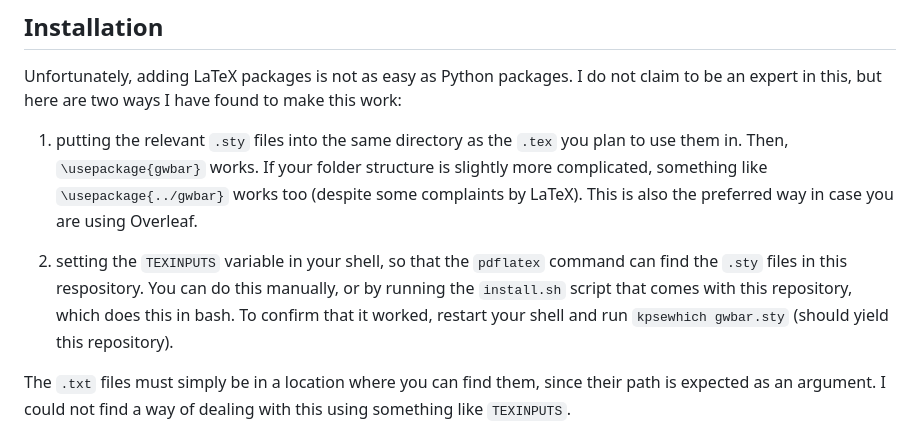
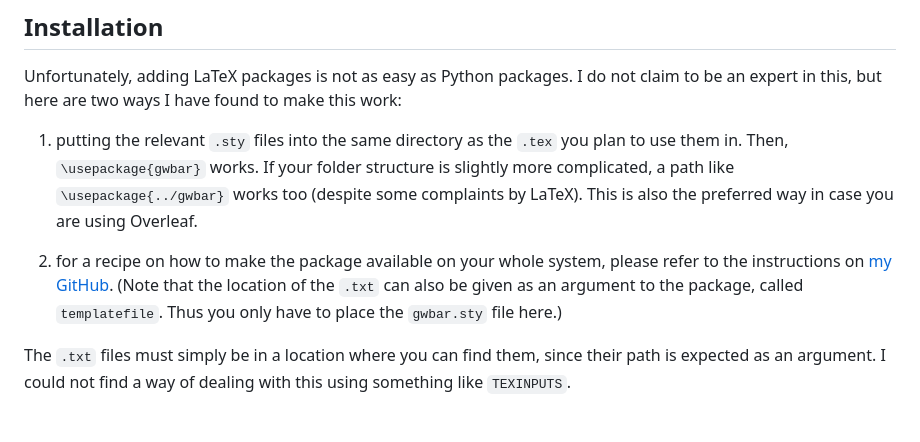
Before and after one commit to MaxMelching/gwbar, a Markdown page: README.md, the part around the change. Drawn GitHub-style.

Commit message:
Small update on installation instructions.

```diff
--- a/README.md
+++ b/README.md
@@ -53,15 +53,16 @@ claim to be an expert in this, but here are two ways I have found to make this w
 
 1. putting the relevant `.sty` files into the same directory as the `.tex` you
    plan to use them in. Then, `\usepackage{gwbar}` works. If your
-   folder structure is slightly more complicated, something like
+   folder structure is slightly more complicated, a path like
    `\usepackage{../gwbar}` works too (despite some complaints by LaTeX).
    This is also the preferred way in case you are using Overleaf.
 
-1. setting the `TEXINPUTS` variable in your shell, so that the `pdflatex` command
-   can find the `.sty` files in this respository. You can do this manually, or
-   by running the `install.sh` script that comes with this repository, which does
-   this in bash. To confirm that it worked, restart your shell and run
-   `kpsewhich gwbar.sty` (should yield this repository).
+1. for a recipe on how to make the package available on your whole system,
+   please refer to the instructions on
+   [my GitHub](https://github.com/MaxMelching/latex_package_install).
+   (Note that the location of the `.txt` can also be given as an argument to
+   the package, called `templatefile`. Thus you only have to place the
+   `gwbar.sty` file here.)
 
 The `.txt` files must simply be in a location where you can find them, since
 their path is expected as an argument. I could not find a way of dealing with
```
